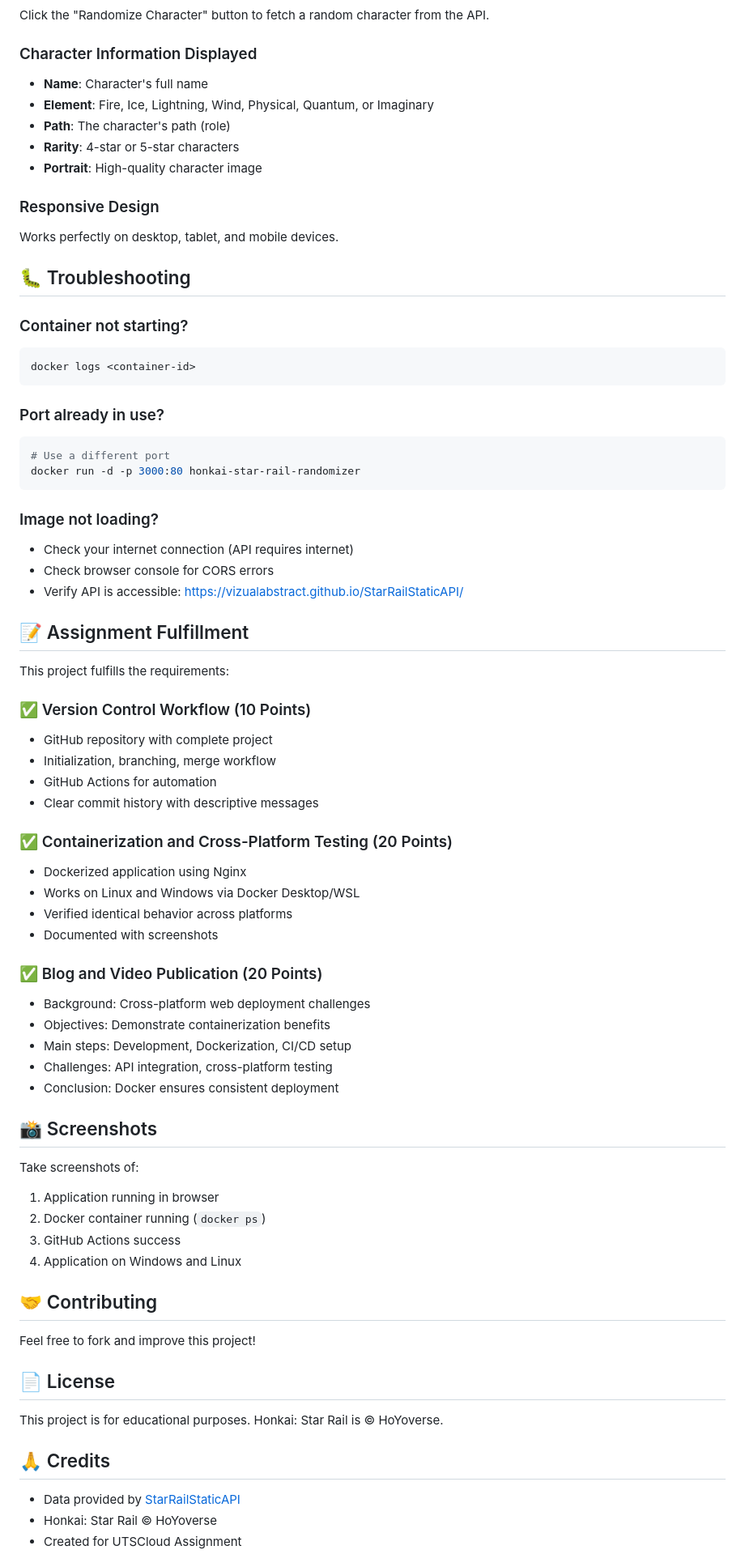
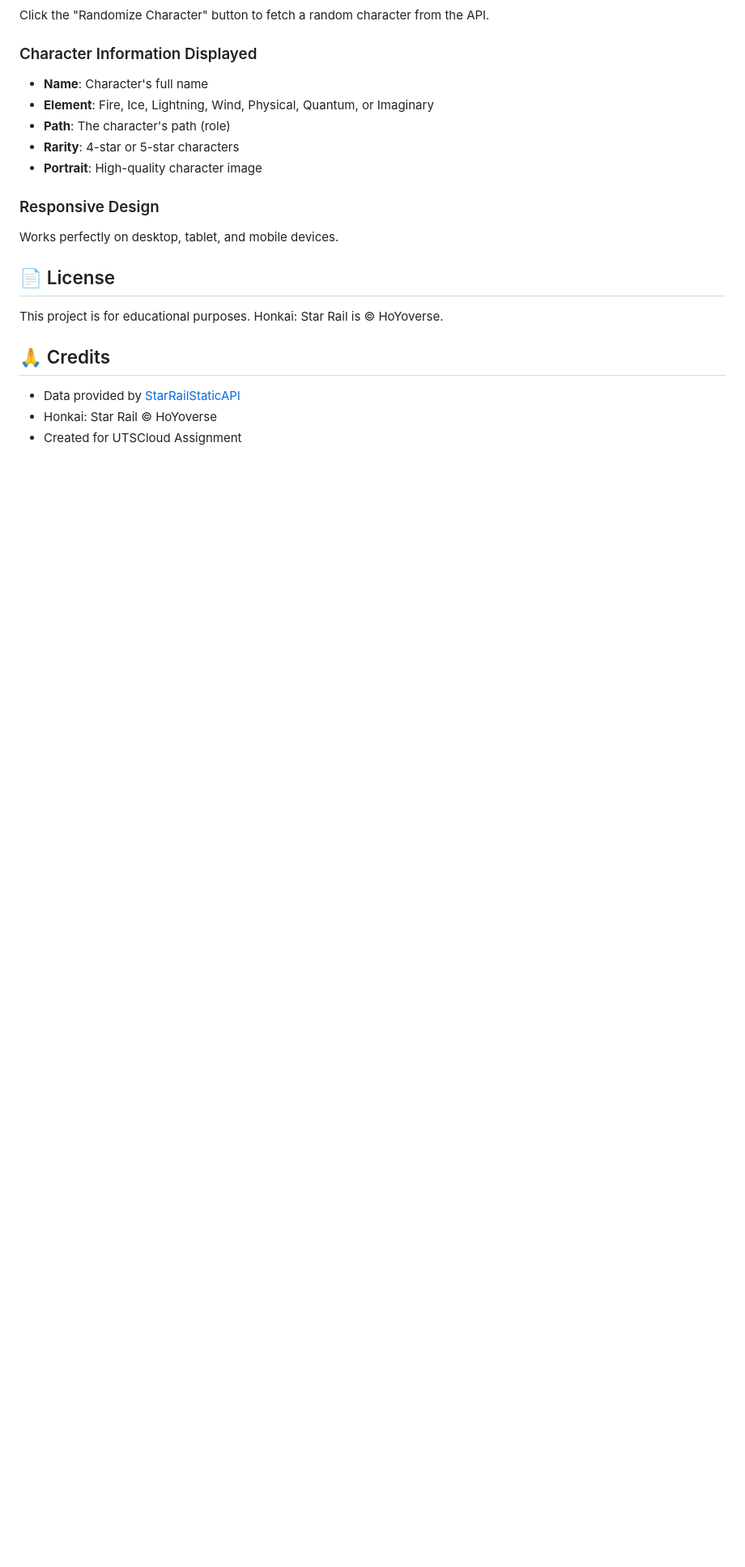
Before and after one commit to SamuelYudiGunawan/RandomHSRCharacter, a Markdown page: README.md, the part around one of its changes. Shown at 81% size. Drawn GitHub-style; blank space fills up the shorter version.

Commit message:
Initial commit: HSR Randomizer

````diff
--- a/README.md
+++ b/README.md
@@ -180,59 +170,6 @@ Click the "Randomize Character" button to fetch a random character from the API.
 ### Responsive Design
 Works perfectly on desktop, tablet, and mobile devices.
 
-## 🐛 Troubleshooting
-
-### Container not starting?
-```bash
-docker logs <container-id>
-```
-
-### Port already in use?
-```bash
-# Use a different port
-docker run -d -p 3000:80 honkai-star-rail-randomizer
-```
-
-### Image not loading?
-- Check your internet connection (API requires internet)
-- Check browser console for CORS errors
-- Verify API is accessible: https://vizualabstract.github.io/StarRailStaticAPI/
-
-## 📝 Assignment Fulfillment
-
-This project fulfills the requirements:
-
-### ✅ Version Control Workflow (10 Points)
-- GitHub repository with complete project
-- Initialization, branching, merge workflow
-- GitHub Actions for automation
-- Clear commit history with descriptive messages
-
-### ✅ Containerization and Cross-Platform Testing (20 Points)
-- Dockerized application using Nginx
-- Works on Linux and Windows via Docker Desktop/WSL
-- Verified identical behavior across platforms
-- Documented with screenshots
-
-### ✅ Blog and Video Publication (20 Points)
-- Background: Cross-platform web deployment challenges
-- Objectives: Demonstrate containerization benefits
-- Main steps: Development, Dockerization, CI/CD setup
-- Challenges: API integration, cross-platform testing
-- Conclusion: Docker ensures consistent deployment
-
-## 📸 Screenshots
-
-Take screenshots of:
-1. Application running in browser
-2. Docker container running (`docker ps`)
-3. GitHub Actions success
-4. Application on Windows and Linux
-
-## 🤝 Contributing
-
-Feel free to fork and improve this project!
-
 ## 📄 License
 
 This project is for educational purposes. Honkai: Star Rail is © HoYoverse.
````
Also changed, not shown: other parts of README.md (+0 -22 lines).
